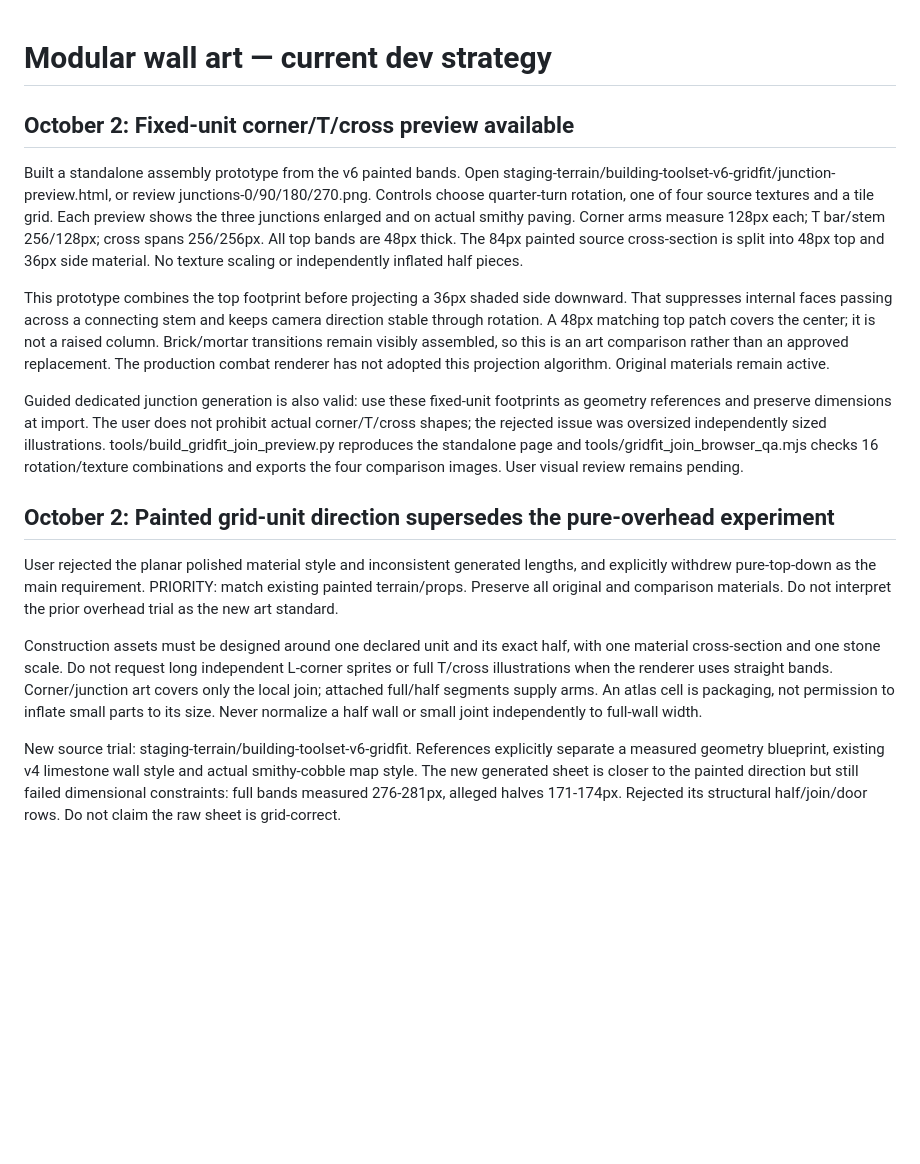
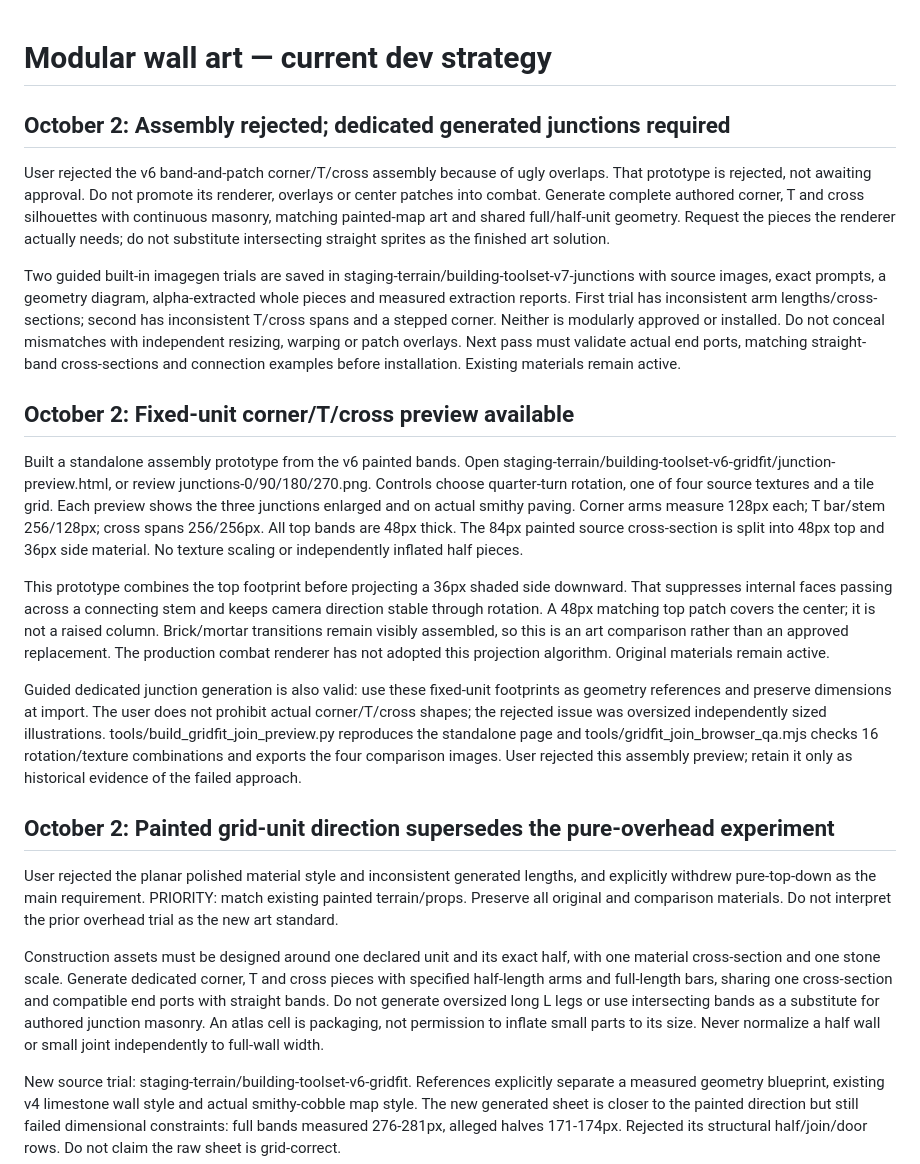
Before and after one commit to marioneo1/fortcamp, a Markdown page: docs/art/MODULAR_WALL_GENERATION_GUIDE.md, the part around the change. Drawn GitHub-style; blank space fills up the shorter version.

Commit message:
Reject patched wall joins and document authored junction trials

```diff
--- a/docs/art/MODULAR_WALL_GENERATION_GUIDE.md
+++ b/docs/art/MODULAR_WALL_GENERATION_GUIDE.md
@@ -1,4 +1,10 @@
 # Modular wall art — current dev strategy
+
+## October 2: Assembly rejected; dedicated generated junctions required
+
+User rejected the v6 band-and-patch corner/T/cross assembly because of ugly overlaps. That prototype is rejected, not awaiting approval. Do not promote its renderer, overlays or center patches into combat. Generate complete authored corner, T and cross silhouettes with continuous masonry, matching painted-map art and shared full/half-unit geometry. Request the pieces the renderer actually needs; do not substitute intersecting straight sprites as the finished art solution.
+
+Two guided built-in imagegen trials are saved in staging-terrain/building-toolset-v7-junctions with source images, exact prompts, a geometry diagram, alpha-extracted whole pieces and measured extraction reports. First trial has inconsistent arm lengths/cross-sections; second has inconsistent T/cross spans and a stepped corner. Neither is modularly approved or installed. Do not conceal mismatches with independent resizing, warping or patch overlays. Next pass must validate actual end ports, matching straight-band cross-sections and connection examples before installation. Existing materials remain active.
 
 ## October 2: Fixed-unit corner/T/cross preview available
 
@@ -6,13 +12,13 @@ Built a standalone assembly prototype from the v6 painted bands. Open staging-te
 
 This prototype combines the top footprint before projecting a 36px shaded side downward. That suppresses internal faces passing across a connecting stem and keeps camera direction stable through rotation. A 48px matching top patch covers the center; it is not a raised column. Brick/mortar transitions remain visibly assembled, so this is an art comparison rather than an approved replacement. The production combat renderer has not adopted this projection algorithm. Original materials remain active.
 
-Guided dedicated junction generation is also valid: use these fixed-unit footprints as geometry references and preserve dimensions at import. The user does not prohibit actual corner/T/cross shapes; the rejected issue was oversized independently sized illustrations. tools/build_gridfit_join_preview.py reproduces the standalone page and tools/gridfit_join_browser_qa.mjs checks 16 rotation/texture combinations and exports the four comparison images. User visual review remains pending.
+Guided dedicated junction generation is also valid: use these fixed-unit footprints as geometry references and preserve dimensions at import. The user does not prohibit actual corner/T/cross shapes; the rejected issue was oversized independently sized illustrations. tools/build_gridfit_join_preview.py reproduces the standalone page and tools/gridfit_join_browser_qa.mjs checks 16 rotation/texture combinations and exports the four comparison images. User rejected this assembly preview; retain it only as historical evidence of the failed approach.
 
 ## October 2: Painted grid-unit direction supersedes the pure-overhead experiment
 
 User rejected the planar polished material style and inconsistent generated lengths, and explicitly withdrew pure-top-down as the main requirement. PRIORITY: match existing painted terrain/props. Preserve all original and comparison materials. Do not interpret the prior overhead trial as the new art standard.
 
-Construction assets must be designed around one declared unit and its exact half, with one material cross-section and one stone scale. Do not request long independent L-corner sprites or full T/cross illustrations when the renderer uses straight bands. Corner/junction art covers only the local join; attached full/half segments supply arms. An atlas cell is packaging, not permission to inflate small parts to its size. Never normalize a half wall or small joint independently to full-wall width.
+Construction assets must be designed around one declared unit and its exact half, with one material cross-section and one stone scale. Generate dedicated corner, T and cross pieces with specified half-length arms and full-length bars, sharing one cross-section and compatible end ports with straight bands. Do not generate oversized long L legs or use intersecting bands as a substitute for authored junction masonry. An atlas cell is packaging, not permission to inflate small parts to its size. Never normalize a half wall or small joint independently to full-wall width.
 
 New source trial: staging-terrain/building-toolset-v6-gridfit. References explicitly separate a measured geometry blueprint, existing v4 limestone wall style and actual smithy-cobble map style. The new generated sheet is closer to the painted direction but still failed dimensional constraints: full bands measured 276-281px, alleged halves 171-174px. Rejected its structural half/join/door rows. Do not claim the raw sheet is grid-correct.
 
```
Also changed, not shown: FEATURE_BACKLOG.md (+5 -1 lines), docs/history/MISSION_REFINEMENT_PHASE.md (+4 -0 lines).
